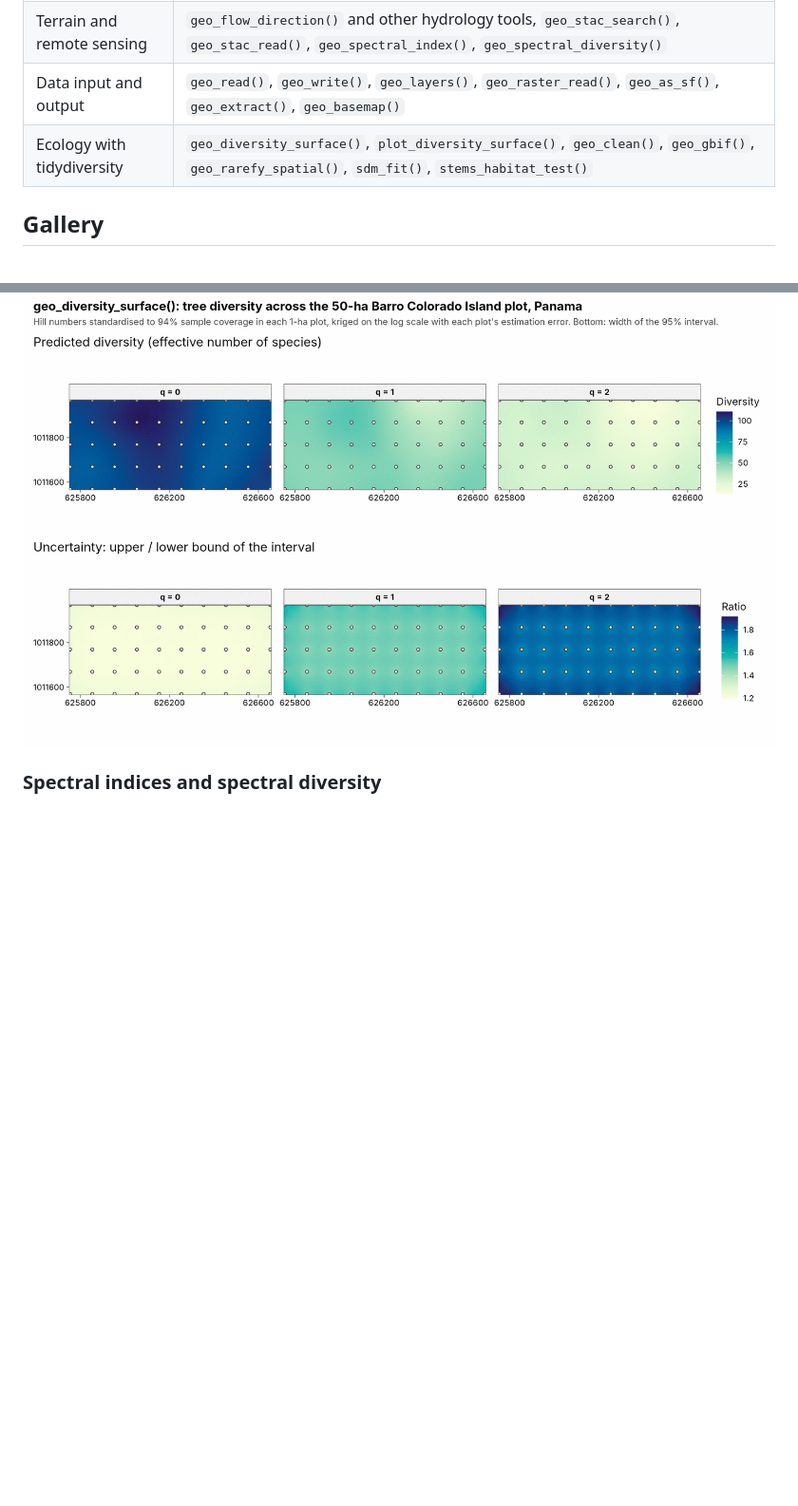
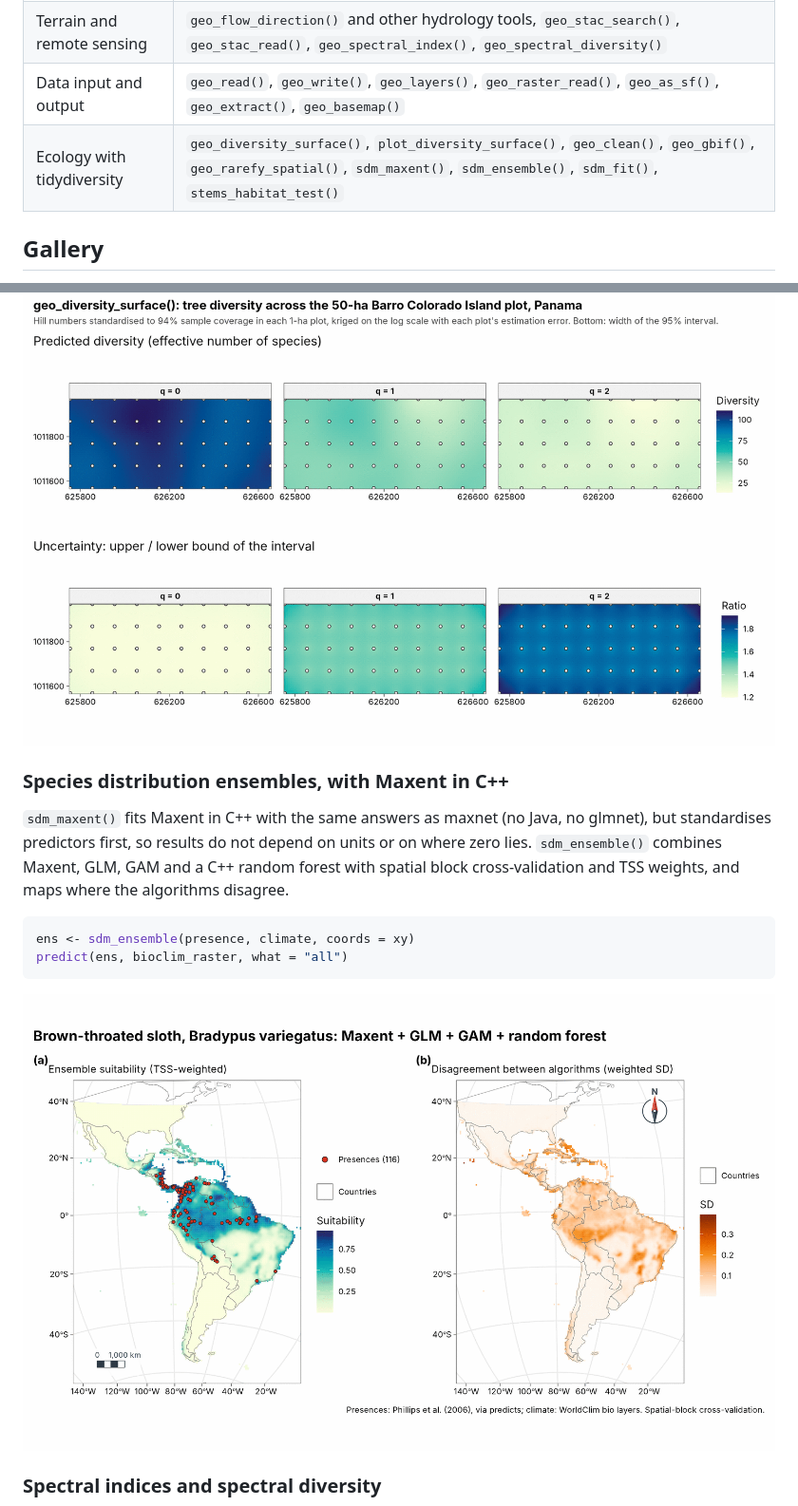
Before and after one commit to jmozez/tidymapr, a Markdown page: README.md, 2 parts joined by grey strips. Shown at 95% size. Rendered like a GitHub page; pictures changed too: man/figures/readme-sdm-ensemble.png (added); blank space fills up the shorter version.

````diff
--- a/README.md
+++ b/README.md
@@ -108,7 +108,7 @@ geo_map(title = "Luxembourg", caption = "Data: terra package") |>
 | Spatial analysis | `geo_interpolate()` (kriging with measurement error, IDW), `geo_hotspot()`, `geo_lisa()`, `geo_moran()`, `geo_distance()`, `geo_decay()`, `geo_mem()` |
 | Terrain and remote sensing | `geo_flow_direction()` and other hydrology tools, `geo_stac_search()`, `geo_stac_read()`, `geo_spectral_index()`, `geo_spectral_diversity()` |
 | Data input and output | `geo_read()`, `geo_write()`, `geo_layers()`, `geo_raster_read()`, `geo_as_sf()`, `geo_extract()`, `geo_basemap()` |
-| Ecology with tidydiversity | `geo_diversity_surface()`, `plot_diversity_surface()`, `geo_clean()`, `geo_gbif()`, `geo_rarefy_spatial()`, `sdm_fit()`, `stems_habitat_test()` |
+| Ecology with tidydiversity | `geo_diversity_surface()`, `plot_diversity_surface()`, `geo_clean()`, `geo_gbif()`, `geo_rarefy_spatial()`, `sdm_maxent()`, `sdm_ensemble()`, `sdm_fit()`, `stems_habitat_test()` |
 
 ## Gallery
 
@@ -136,6 +136,21 @@ each plot's estimation error (Barro Colorado Island 50-ha plot, vegan
 `BCI`).
 
 <img src="man/figures/readme-diversity-surface.png" alt="Kriged tree diversity for q = 0, 1 and 2 across the Barro Colorado Island plot, with maps of the width of the 95% interval" width="100%">
+
+### Species distribution ensembles, with Maxent in C++
+
+`sdm_maxent()` fits Maxent in C++ with the same answers as maxnet (no
+Java, no glmnet), but standardises predictors first, so results do not
+depend on units or on where zero lies. `sdm_ensemble()` combines Maxent,
+GLM, GAM and a C++ random forest with spatial block cross-validation and
+TSS weights, and maps where the algorithms disagree.
+
+```r
+ens <- sdm_ensemble(presence, climate, coords = xy)
+predict(ens, bioclim_raster, what = "all")
+```
+
+<img src="man/figures/readme-sdm-ensemble.png" alt="Ensemble habitat suitability of the brown-throated sloth across Central and South America with its 116 records, and a map of disagreement between the four algorithms" width="100%">
 
 ### Spectral indices and spectral diversity
 
````
Also changed, not shown: NEWS.md (+28 -1 lines), 15 other files.
